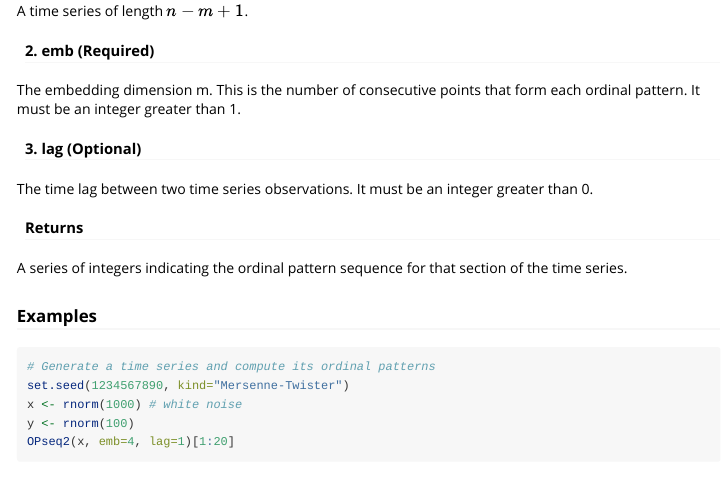
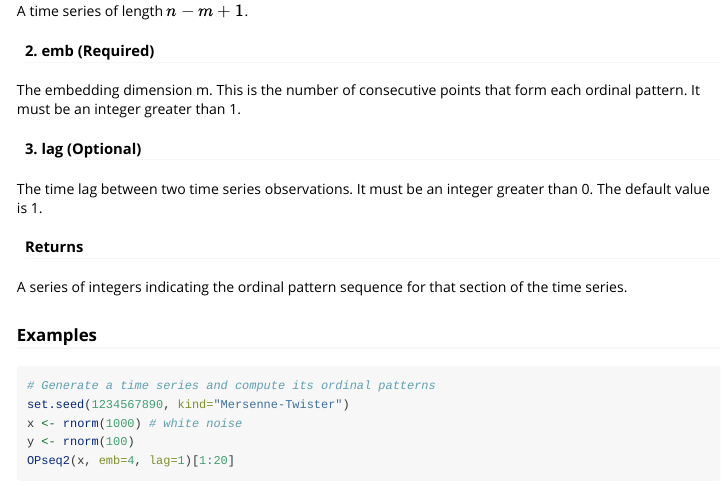
Before and after one commit to isgauper/ordpatt2, an R Markdown document (vignettes/OPseq2.Rmd): the page in a window 1100 px wide, from 280 px down. Rendered offline with R 4.5, knitr and Pandoc, with nearby package versions; some code elsewhere in the file could not run offline.

Commit message:
Small OPseq2 vignette update

```diff
--- a/vignettes/OPseq2.Rmd
+++ b/vignettes/OPseq2.Rmd
@@ -27,7 +27,7 @@ The embedding dimension m. This is the number of consecutive points that form ea
 
 #### 3. lag (Optional)
 
-The time lag between two time series observations. It must be an integer greater than 0.
+The time lag between two time series observations. It must be an integer greater than 0. The default value is 1.
 
 #### Returns
 
```
